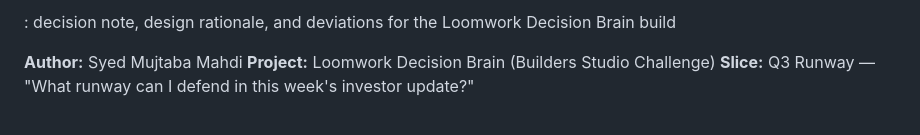
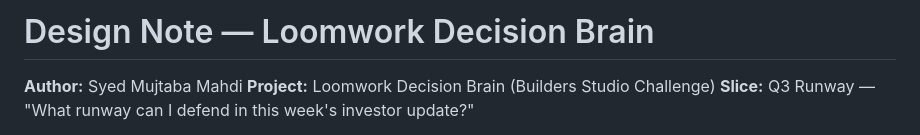
Before and after one commit to TheNimblers/loomwork-decision-brain, a Markdown page: docs/design-note.md, the part around the change. GitHub-like rendering.

```diff
--- a/docs/design-note.md
+++ b/docs/design-note.md
@@ -1,4 +1,4 @@
-: decision note, design rationale, and deviations for the Loomwork Decision Brain build
+# Design Note — Loomwork Decision Brain
 
 **Author:** Syed Mujtaba Mahdi
 **Project:** Loomwork Decision Brain (Builders Studio Challenge)
```
Also changed, not shown: README.md (+1 -1 lines).
